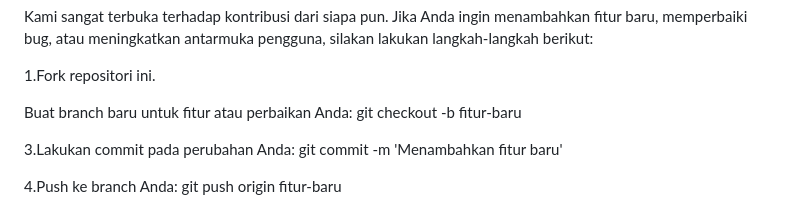
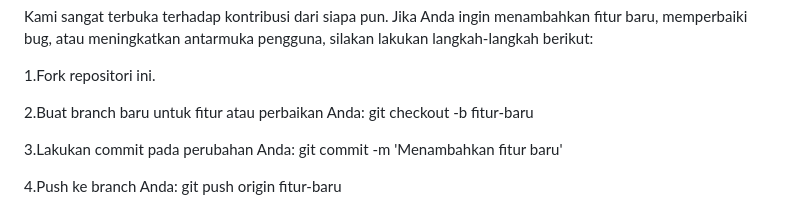
Before and after one commit to sams-13/SiPelapor, a Markdown page: README.md, the part around the change. GitHub-like rendering.

Commit message:
Fix formatting in contribution guidelines

```diff
--- a/README.md
+++ b/README.md
@@ -80,7 +80,7 @@ Kami sangat terbuka terhadap kontribusi dari siapa pun. Jika Anda ingin menambah
 
 1.Fork repositori ini.
 
-Buat branch baru untuk fitur atau perbaikan Anda:
+2.Buat branch baru untuk fitur atau perbaikan Anda:
 git checkout -b fitur-baru
 
 3.Lakukan commit pada perubahan Anda:
```
